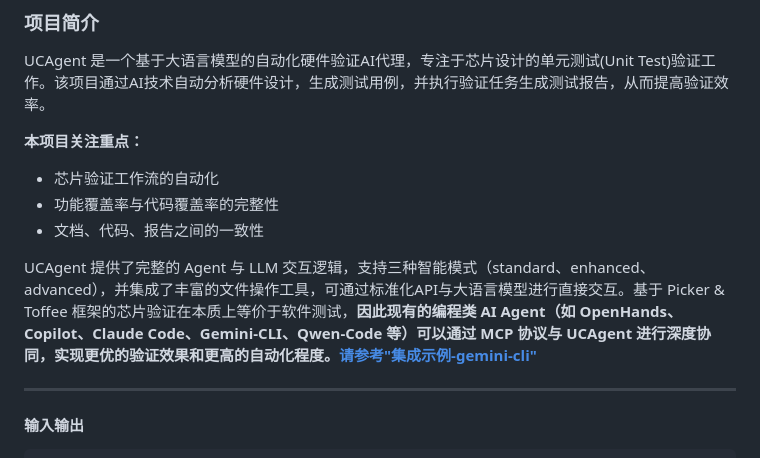
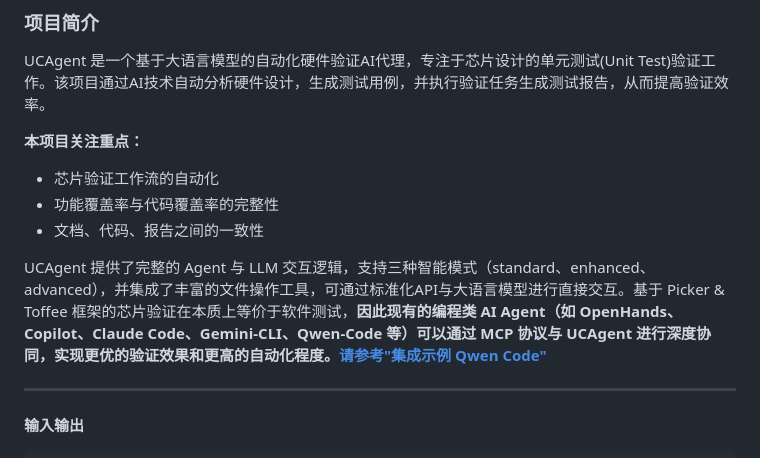
Before and after one commit to XS-MLVP/UCAgent, a Markdown page: README.zh.md, the part around the change. Rendered like a GitHub page.

```diff
--- a/README.zh.md
+++ b/README.zh.md
@@ -14,7 +14,7 @@ UCAgent 是一个基于大语言模型的自动化硬件验证AI代理，专注
 - 功能覆盖率与代码覆盖率的完整性
 - 文档、代码、报告之间的一致性
 
-UCAgent 提供了完整的 Agent 与 LLM 交互逻辑，支持三种智能模式（standard、enhanced、advanced），并集成了丰富的文件操作工具，可通过标准化API与大语言模型进行直接交互。基于 Picker & Toffee 框架的芯片验证在本质上等价于软件测试，**因此现有的编程类 AI Agent（如 OpenHands、Copilot、Claude Code、Gemini-CLI、Qwen-Code 等）可以通过 MCP 协议与 UCAgent 进行深度协同，实现更优的验证效果和更高的自动化程度。[请参考"集成示例-gemini-cli"](#集成示例-gemini-cli)**
+UCAgent 提供了完整的 Agent 与 LLM 交互逻辑，支持三种智能模式（standard、enhanced、advanced），并集成了丰富的文件操作工具，可通过标准化API与大语言模型进行直接交互。基于 Picker & Toffee 框架的芯片验证在本质上等价于软件测试，**因此现有的编程类 AI Agent（如 OpenHands、Copilot、Claude Code、Gemini-CLI、Qwen-Code 等）可以通过 MCP 协议与 UCAgent 进行深度协同，实现更优的验证效果和更高的自动化程度。[请参考"集成示例 Qwen Code"](#集成示例-qwen-code)**
 
 -----
 
```
Also changed, not shown: README.en.md (+1 -1 lines).
